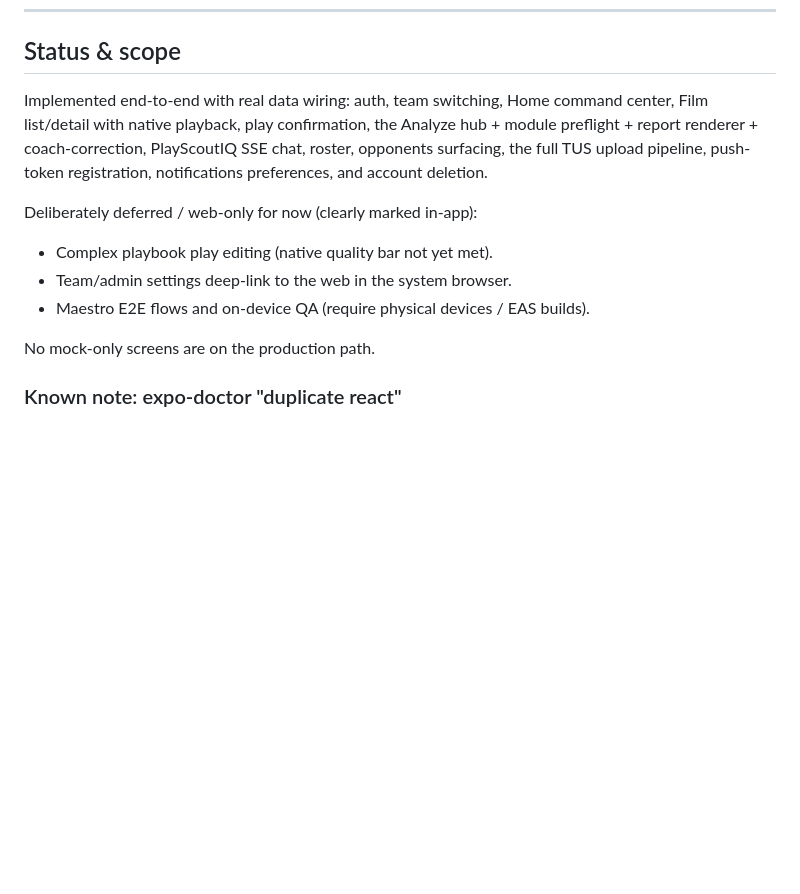
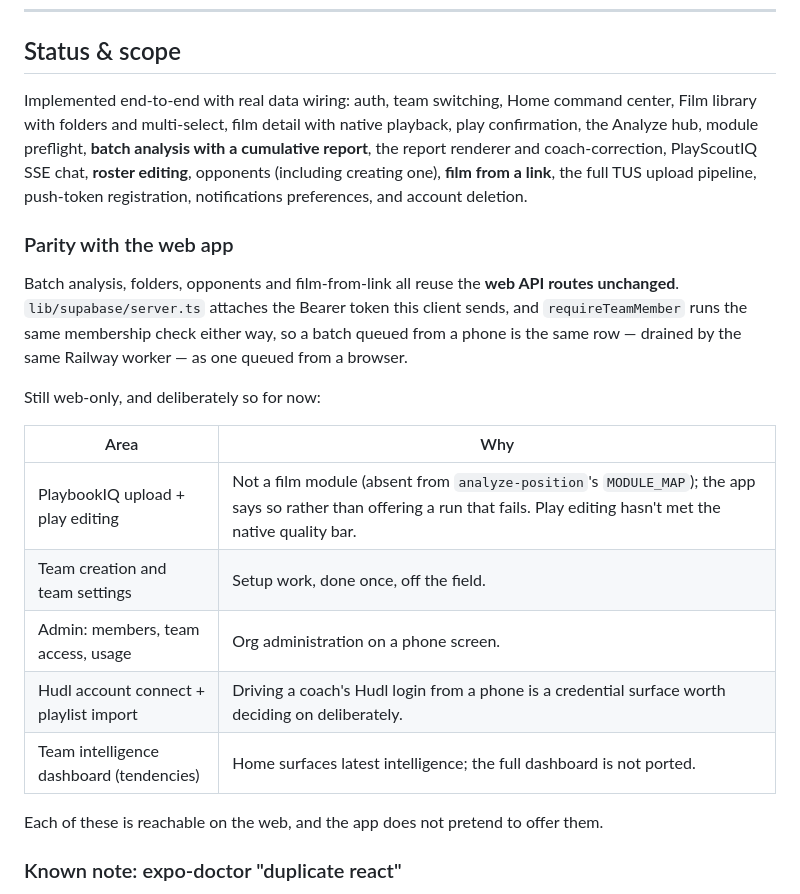
Before and after one commit to sportsmockery/playscout, a Markdown page: mobile/README.md, the part around the change. GitHub-like rendering; blank space fills up the shorter version.

Commit message:
Say what the mobile app does and does not do
The README described a read-only roster, "players added on the web appear
here", and made no mention of batch analysis, folders or film-from-link. It
also listed modules the app offers without noting that PlaybookIQ is not a film
module.

The parity table names what is still web-only and why, so the next person does
not have to diff two route trees to find out.

Co-Authored-By: Claude Opus 5 <noreply@anthropic.com>
Claude-Session: https://claude.ai/code/session_01RM6s5MEESLoknQ1TGNFUEX

```diff
--- a/mobile/README.md
+++ b/mobile/README.md
@@ -237,18 +237,34 @@ they are placeholder art, not brand art.
 
 ## Status & scope
 
-Implemented end-to-end with real data wiring: auth, team switching, Home command
-center, Film list/detail with native playback, play confirmation, the Analyze
-hub + module preflight + report renderer + coach-correction, PlayScoutIQ SSE
-chat, roster, opponents surfacing, the full TUS upload pipeline, push-token
-registration, notifications preferences, and account deletion.
+Implemented end-to-end with real data wiring: auth, team switching, Home
+command center, Film library with folders and multi-select, film detail with
+native playback, play confirmation, the Analyze hub, module preflight,
+**batch analysis with a cumulative report**, the report renderer and
+coach-correction, PlayScoutIQ SSE chat, **roster editing**, opponents
+(including creating one), **film from a link**, the full TUS upload pipeline,
+push-token registration, notifications preferences, and account deletion.
 
-Deliberately deferred / web-only for now (clearly marked in-app):
-- Complex playbook play editing (native quality bar not yet met).
-- Team/admin settings deep-link to the web in the system browser.
-- Maestro E2E flows and on-device QA (require physical devices / EAS builds).
+### Parity with the web app
 
-No mock-only screens are on the production path.
+Batch analysis, folders, opponents and film-from-link all reuse the **web API
+routes unchanged**. `lib/supabase/server.ts` attaches the Bearer token this
+client sends, and `requireTeamMember` runs the same membership check either
+way, so a batch queued from a phone is the same row — drained by the same
+Railway worker — as one queued from a browser.
+
+Still web-only, and deliberately so for now:
+
+| Area | Why |
+|---|---|
+| PlaybookIQ upload + play editing | Not a film module (absent from `analyze-position`'s `MODULE_MAP`); the app says so rather than offering a run that fails. Play editing hasn't met the native quality bar. |
+| Team creation and team settings | Setup work, done once, off the field. |
+| Admin: members, team access, usage | Org administration on a phone screen. |
+| Hudl account connect + playlist import | Driving a coach's Hudl login from a phone is a credential surface worth deciding on deliberately. |
+| Team intelligence dashboard (tendencies) | Home surfaces latest intelligence; the full dashboard is not ported. |
+
+Each of these is reachable on the web, and the app does not pretend to offer
+them.
 
 ### Known note: expo-doctor "duplicate react"
 
```
